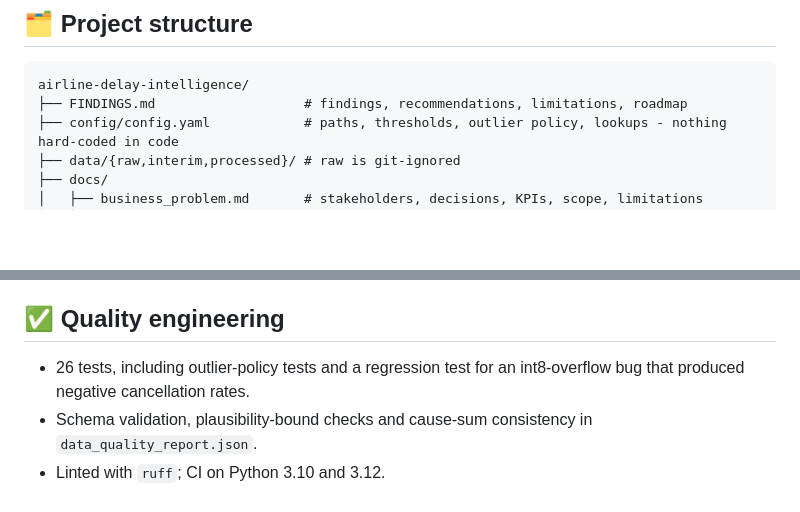
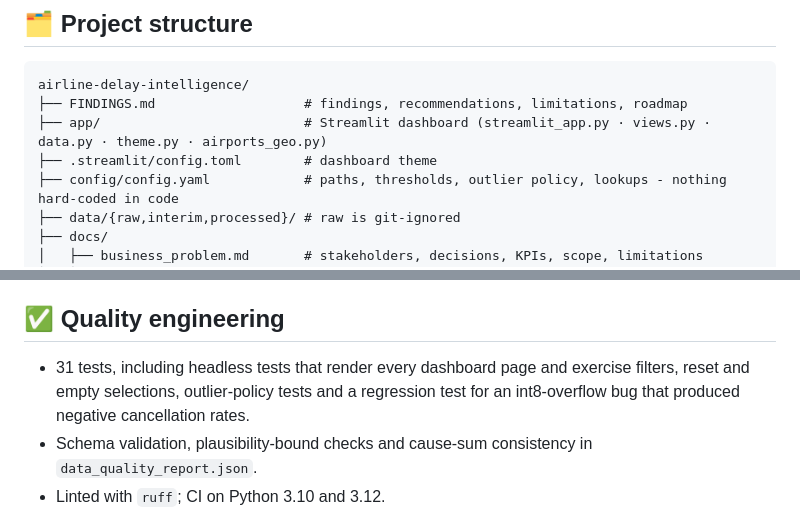
Before and after one commit to pranshupardeshi0626/Airline-Delay-Intelligence-Analytics, a Markdown page: README.md, 2 parts joined by grey strips. GitHub-like rendering; blank space fills up the shorter version.

````diff
--- a/README.md
+++ b/README.md
@@ -65,6 +102,8 @@ Useful flags: `python scripts/run_pipeline.py --nrows 100000 --skip-figures --co
 ```
 airline-delay-intelligence/
 ├── FINDINGS.md                   # findings, recommendations, limitations, roadmap
+├── app/                          # Streamlit dashboard (streamlit_app.py · views.py · data.py · theme.py · airports_geo.py)
+├── .streamlit/config.toml        # dashboard theme
 ├── config/config.yaml            # paths, thresholds, outlier policy, lookups - nothing hard-coded in code
 ├── data/{raw,interim,processed}/ # raw is git-ignored
 ├── docs/
@@ -134,7 +173,7 @@ Correlation of delay drivers.
 
 ## ✅ Quality engineering
 
-* 26 tests, including outlier-policy tests and a regression test for an int8-overflow bug that produced negative cancellation rates.
+* 31 tests, including headless tests that render every dashboard page and exercise filters, reset and empty selections, outlier-policy tests and a regression test for an int8-overflow bug that produced negative cancellation rates.
 * Schema validation, plausibility-bound checks and cause-sum consistency in `data_quality_report.json`.
 * Linted with `ruff`; CI on Python 3.10 and 3.12.
 * Reproducible: fixed seeds, config-driven, no notebook execution-order dependencies.
````
Also changed, not shown: other parts of README.md (+38 -1 lines), FINDINGS.md (+4 -3 lines), docs/images/dashboard_cancellations.png (added), docs/images/dashboard_control_tower.png (added), docs/images/dashboard_delay_anatomy.png (added), docs/images/dashboard_time_patterns.png (added), 12 other files.
